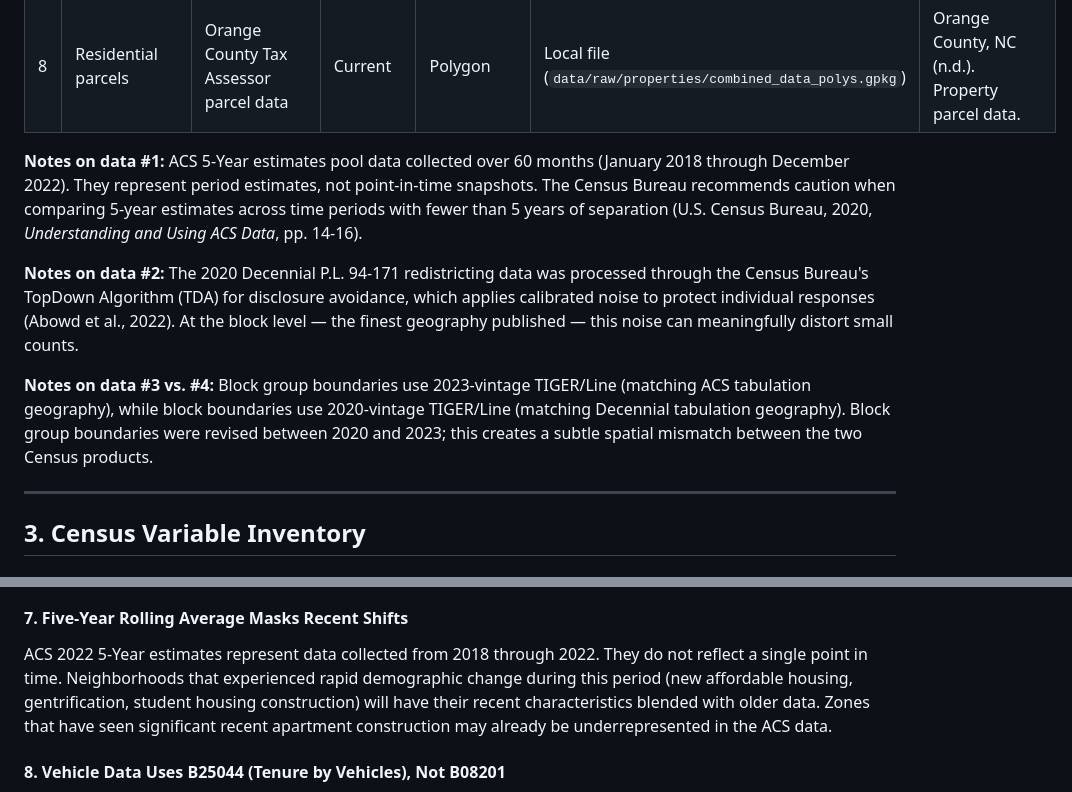
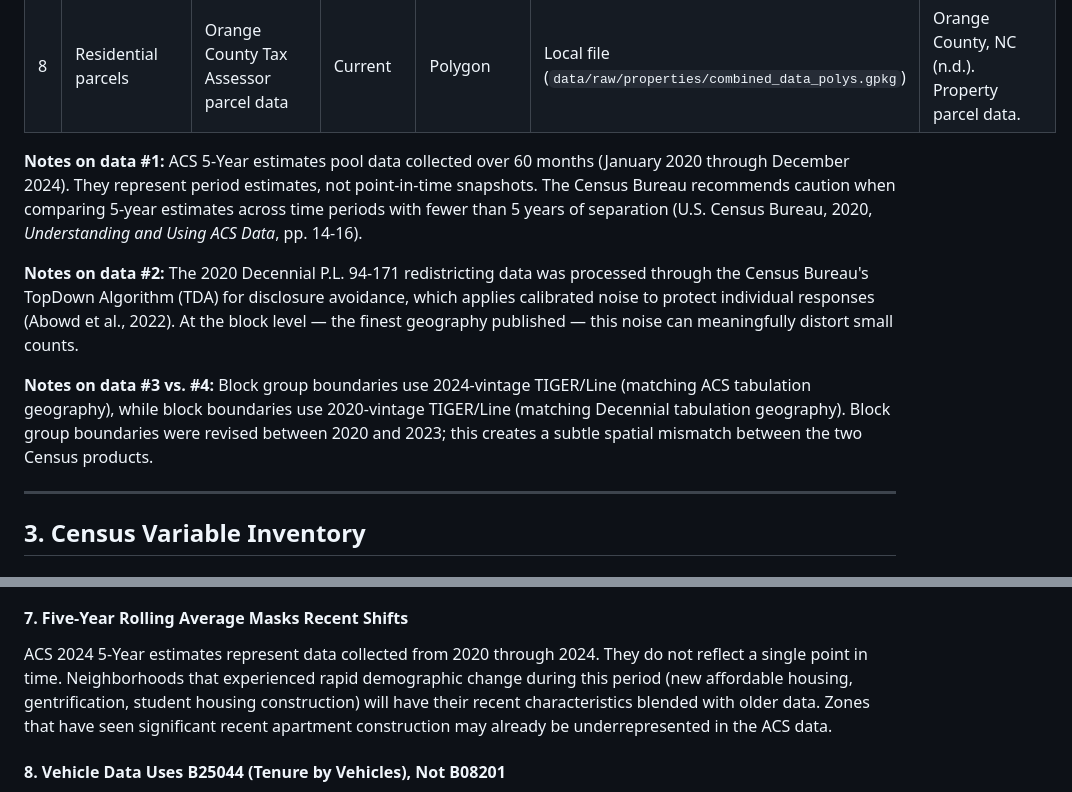
Before and after one commit to atashie/CHCCS_geospatial, a Markdown page: docs/SOCIOECONOMIC_ANALYSIS_AND_LIMITATIONS.md, 2 parts joined by grey strips. Rendered like a GitHub page.

```diff
--- a/docs/SOCIOECONOMIC_ANALYSIS_AND_LIMITATIONS.md
+++ b/docs/SOCIOECONOMIC_ANALYSIS_AND_LIMITATIONS.md
@@ -23,11 +23,11 @@ For a visual, step-by-step walkthrough of the methodology, see the **[Socioecono
 | 7 | Attendance zones | CHCCS elementary attendance zone shapefile | Current | Polygon | Local file (`data/raw/properties/CHCCS/CHCCS.shp`) | Chapel Hill-Carrboro City Schools (n.d.). Administrative shapefile. |
 | 8 | Residential parcels | Orange County Tax Assessor parcel data | Current | Polygon | Local file (`data/raw/properties/combined_data_polys.gpkg`) | Orange County, NC (n.d.). Property parcel data. |
 
-**Notes on data #1:** ACS 5-Year estimates pool data collected over 60 months (January 2018 through December 2022). They represent period estimates, not point-in-time snapshots. The Census Bureau recommends caution when comparing 5-year estimates across time periods with fewer than 5 years of separation (U.S. Census Bureau, 2020, *Understanding and Using ACS Data*, pp. 14-16).
+**Notes on data #1:** ACS 5-Year estimates pool data collected over 60 months (January 2020 through December 2024). They represent period estimates, not point-in-time snapshots. The Census Bureau recommends caution when comparing 5-year estimates across time periods with fewer than 5 years of separation (U.S. Census Bureau, 2020, *Understanding and Using ACS Data*, pp. 14-16).
 
 **Notes on data #2:** The 2020 Decennial P.L. 94-171 redistricting data was processed through the Census Bureau's TopDown Algorithm (TDA) for disclosure avoidance, which applies calibrated noise to protect individual responses (Abowd et al., 2022). At the block level — the finest geography published — this noise can meaningfully distort small counts.
 
-**Notes on data #3 vs. #4:** Block group boundaries use 2023-vintage TIGER/Line (matching ACS tabulation geography), while block boundaries use 2020-vintage TIGER/Line (matching Decennial tabulation geography). Block group boundaries were revised between 2020 and 2023; this creates a subtle spatial mismatch between the two Census products.
+**Notes on data #3 vs. #4:** Block group boundaries use 2024-vintage TIGER/Line (matching ACS tabulation geography), while block boundaries use 2020-vintage TIGER/Line (matching Decennial tabulation geography). Block group boundaries were revised between 2020 and 2023; this creates a subtle spatial mismatch between the two Census products.
 
 ---
 
@@ -376,7 +376,7 @@ The 2020 Decennial Census applied differential privacy ("disclosure avoidance")
 
 #### 7. Five-Year Rolling Average Masks Recent Shifts
 
-ACS 2022 5-Year estimates represent data collected from 2018 through 2022. They do not reflect a single point in time. Neighborhoods that experienced rapid demographic change during this period (new affordable housing, gentrification, student housing construction) will have their recent characteristics blended with older data. Zones that have seen significant recent apartment construction may already be underrepresented in the ACS data.
+ACS 2024 5-Year estimates represent data collected from 2020 through 2024. They do not reflect a single point in time. Neighborhoods that experienced rapid demographic change during this period (new affordable housing, gentrification, student housing construction) will have their recent characteristics blended with older data. Zones that have seen significant recent apartment construction may already be underrepresented in the ACS data.
 
 #### 8. Vehicle Data Uses B25044 (Tenure by Vehicles), Not B08201
 
```
Also changed, not shown: other parts of docs/SOCIOECONOMIC_ANALYSIS_AND_LIMITATIONS.md (+7 -7 lines), docs/SCHOOL_CLOSURE_ANALYSIS.md (+1 -1 lines).
